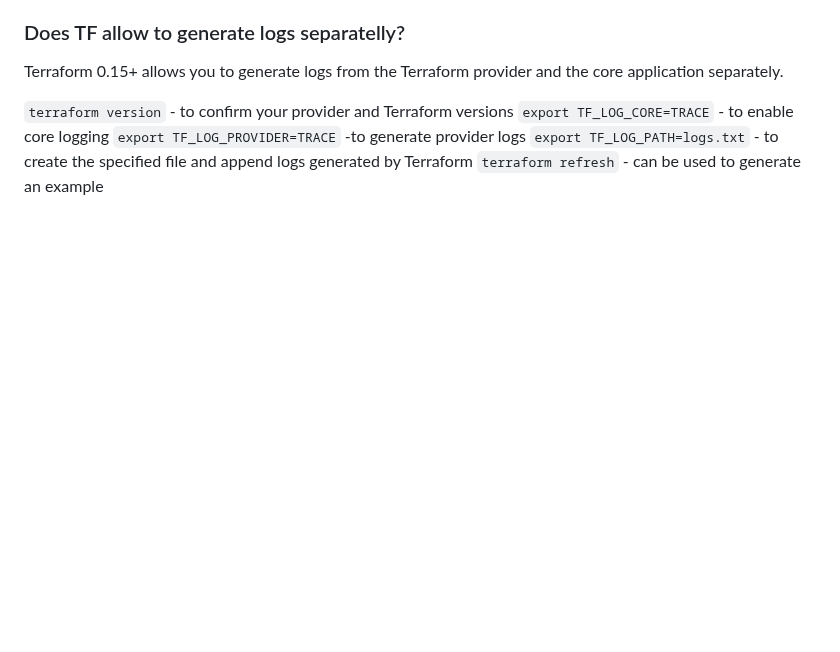
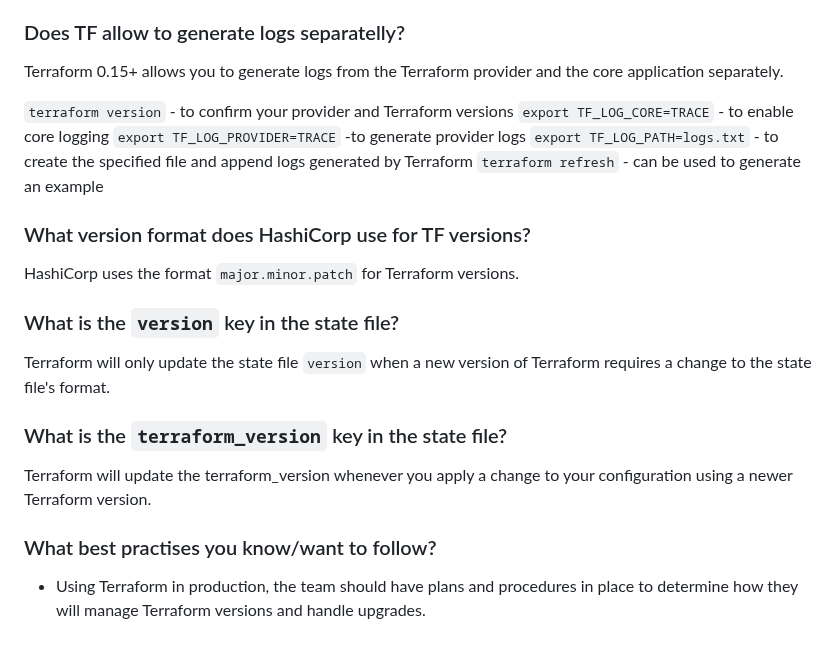
Before and after one commit to mikalai-hryb/notes, a Markdown page: terraform.md, the part around the change. Drawn GitHub-style; blank space fills up the shorter version.

Commit message:
update terraform with Terraform versions tutorial

```diff
--- a/terraform.md
+++ b/terraform.md
@@ -361,3 +361,19 @@ Terraform 0.15+ allows you to generate logs from the Terraform provider and the
 `export TF_LOG_PROVIDER=TRACE` -to generate provider logs
 `export TF_LOG_PATH=logs.txt` - to create the specified file and append logs generated by Terraform
 `terraform refresh` - can be used to generate an example
+
+### What version format does HashiCorp use for TF versions?
+
+HashiCorp uses the format `major.minor.patch` for Terraform versions.
+
+### What is the `version` key in the state file?
+
+Terraform will only update the state file `version` when a new version of Terraform requires a change to the state file's format.
+
+### What is the `terraform_version` key in the state file?
+
+Terraform will update the terraform_version whenever you apply a change to your configuration using a newer Terraform version.
+
+### What best practises you know/want to follow?
+
+* Using Terraform in production, the team should have plans and procedures in place to determine how they will manage Terraform versions and handle upgrades.
```
